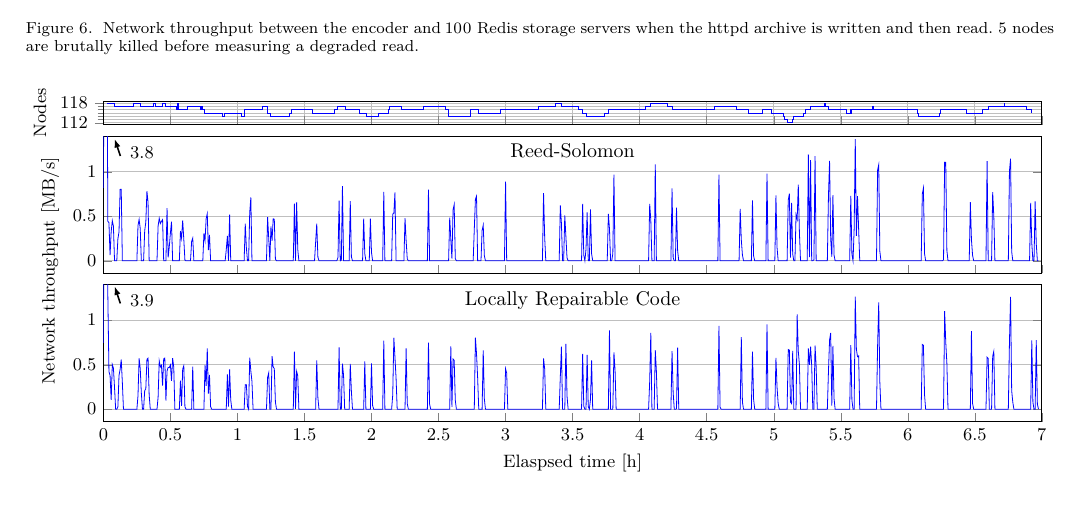
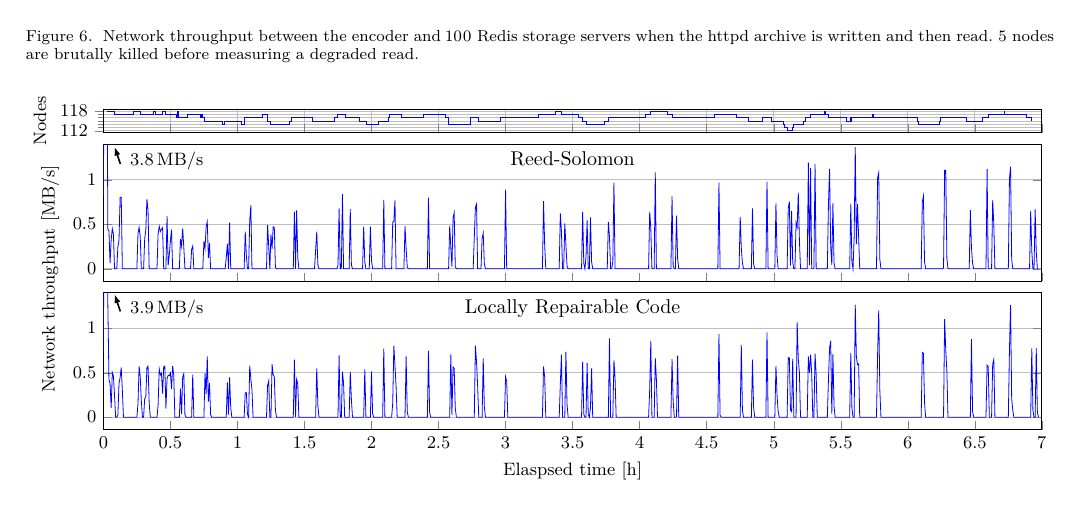
Before and after one commit to sebva/ErasureBench, a LaTeX paper (report/main.tex, which reads report/trace-plot.tex): part of page 7 of 7, cut so that both start at the same text. Compiled offline with XeLaTeX; a missing font is replaced by an installed copy or a similar font; a LaTeX package or settings file that is missing is left out; TikZ figures are drawn from their code, not taken from saved files.

Commit message:
Add units to the arrows in trace-plot

```diff
--- a/report/trace-plot.tex
+++ b/report/trace-plot.tex
@@ -64,8 +64,8 @@
 
 % RS Arrow
 \draw[thick, ->, -{Latex[length=1.5mm]}] (0.3, -0.55) -- (0.2, -0.25);
-\node[anchor=west, font=\small] at (0.35, -0.5) {\num{3.8}};
+\node[anchor=west, font=\small] at (0.35, -0.5) {\SI{3.8}{\mega\byte\per\second}};
 % LRC Arrow
 \draw[thick, ->, -{Latex[length=1.5mm]}] (0.3, -3.15) -- (0.2, -2.85);
-\node[anchor=west, font=\small] at (0.35, -3.1) {\num{3.9}};
+\node[anchor=west, font=\small] at (0.35, -3.1) {\SI{3.9}{\mega\byte\per\second}};
 \end{tikzpicture}
```
